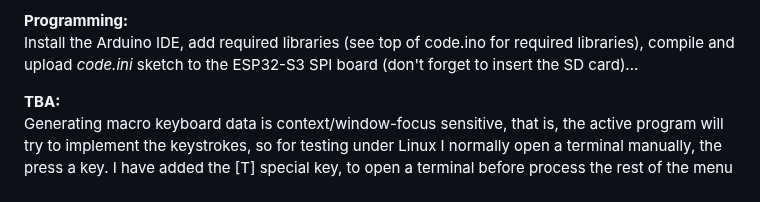
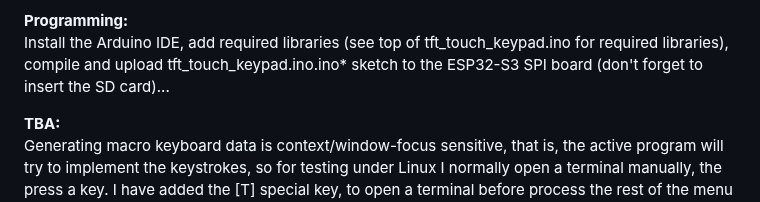
Before and after one commit to phpbbireland/3x5_touch_tft_keypad, a Markdown page: README.md, the part around the change. Drawn GitHub-style.

```diff
--- a/README.md
+++ b/README.md
@@ -64,7 +64,7 @@ Example media menu (/images/menu5.bmp)<br><br>
 - [T]program_name... Launch program inside a terminal...
 
 **Programming:**
-Install the Arduino IDE, add required libraries (see top of code.ino for required libraries), compile and upload *code.ini* sketch to the ESP32-S3 SPI board (don't forget to insert the SD card)...
+Install the Arduino IDE, add required libraries (see top of tft_touch_keypad.ino for required libraries), compile and upload tft_touch_keypad.ino.ino* sketch to the ESP32-S3 SPI board (don't forget to insert the SD card)...
 
 **TBA:**
 Generating macro keyboard data is context/window-focus sensitive, that is, the active program will try to implement the keystrokes, so for testing under Linux I normally open a terminal manually, the press a key. I have added the [T] special key, to open a terminal before process the rest of the menu line (some programs require launching from a terminal, but it also helps to remove undesirable affects).
```
